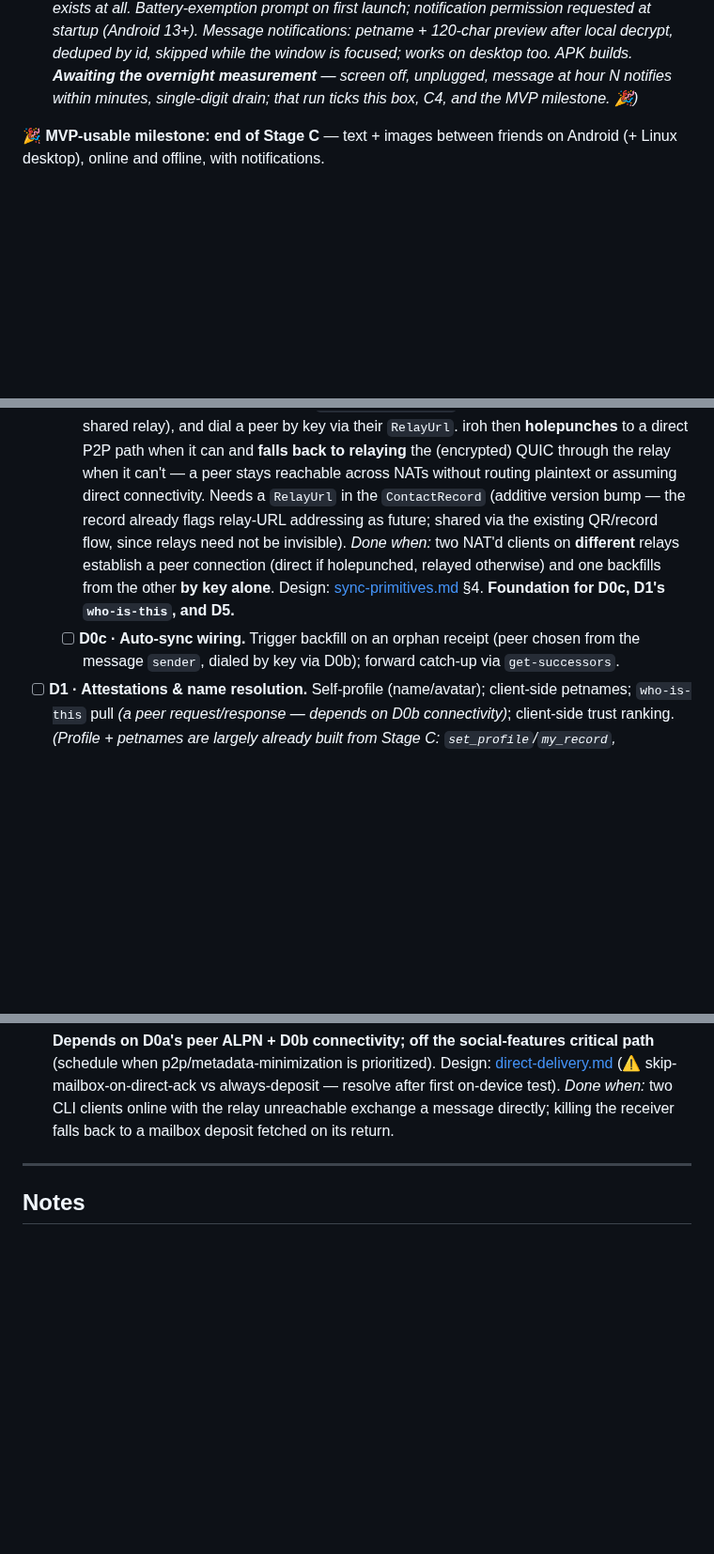
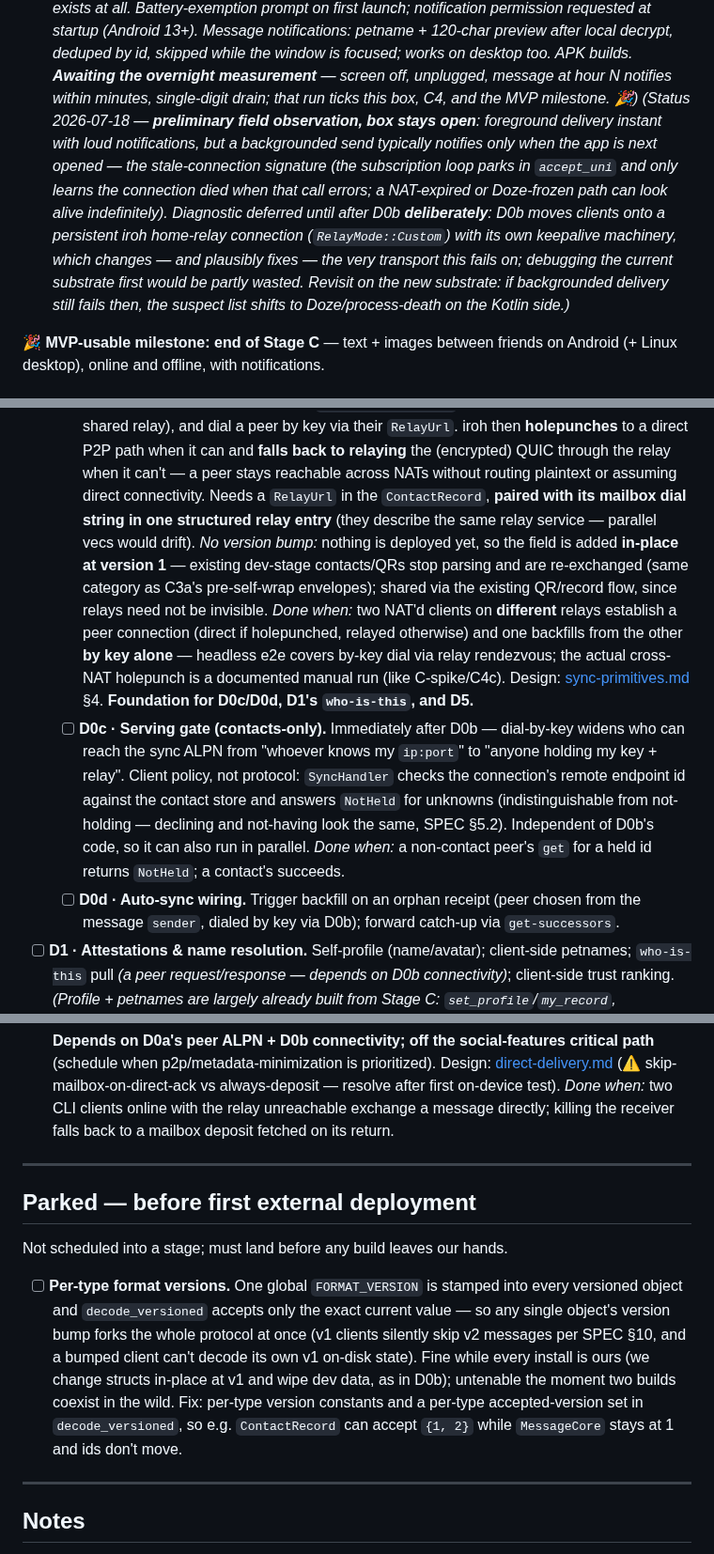
Before and after one commit to netrome/zink, a Markdown page: docs/design/mvp-build-plan.md, 3 parts joined by grey strips. Shown at 94% size. Rendered like a GitHub page; blank space fills up the shorter version.

Commit message:
docs: Minor plan adjustments for stage D incl serving gating for the client

```diff
--- a/docs/design/mvp-build-plan.md
+++ b/docs/design/mvp-build-plan.md
@@ -274,6 +274,18 @@ web/                   # browser spike page (A6) — post-MVP PWA groundwork
   APK builds. **Awaiting the overnight measurement** — screen off,
   unplugged, message at hour N notifies within minutes, single-digit drain;
   that run ticks this box, C4, and the MVP milestone. 🎉)*
+  *(Status 2026-07-18 — **preliminary field observation, box stays open**:
+  foreground delivery instant with loud notifications, but a backgrounded
+  send typically notifies only when the app is next opened — the
+  stale-connection signature (the subscription loop parks in `accept_uni`
+  and only learns the connection died when that call errors; a NAT-expired
+  or Doze-frozen path can look alive indefinitely). Diagnostic deferred
+  until after D0b **deliberately**: D0b moves clients onto a persistent
+  iroh home-relay connection (`RelayMode::Custom`) with its own keepalive
+  machinery, which changes — and plausibly fixes — the very transport this
+  fails on; debugging the current substrate first would be partly wasted.
+  Revisit on the new substrate: if backgrounded delivery still fails then,
+  the suspect list shifts to Doze/process-death on the Kotlin side.)*
 
 **🎉 MVP-usable milestone: end of Stage C** — text + images between friends on Android
 (+ Linux desktop), online and offline, with notifications.
@@ -330,14 +342,27 @@ on `keys.first()` needs revisiting at D2.
     via their `RelayUrl`. iroh then **holepunches** to a direct P2P path when it can and
     **falls back to relaying** the (encrypted) QUIC through the relay when it can't — a
     peer stays reachable across NATs without routing plaintext or assuming direct
-    connectivity. Needs a `RelayUrl` in the `ContactRecord` (additive version bump — the
-    record already flags relay-URL addressing as future; shared via the existing
-    QR/record flow, since relays need not be invisible). *Done when:* two NAT'd clients
-    on **different** relays establish a peer connection (direct if holepunched, relayed
-    otherwise) and one backfills from the other **by key alone**. Design:
-    [sync-primitives.md](./sync-primitives.md) §4. **Foundation for D0c, D1's
+    connectivity. Needs a `RelayUrl` in the `ContactRecord`, **paired with its mailbox
+    dial string in one structured relay entry** (they describe the same relay service —
+    parallel vecs would drift). *No version bump:* nothing is deployed yet, so the field
+    is added **in-place at version 1** — existing dev-stage contacts/QRs stop parsing and
+    are re-exchanged (same category as C3a's pre-self-wrap envelopes); shared via the
+    existing QR/record flow, since relays need not be invisible. *Done when:* two NAT'd
+    clients on **different** relays establish a peer connection (direct if holepunched,
+    relayed otherwise) and one backfills from the other **by key alone** — headless e2e
+    covers by-key dial via relay rendezvous; the actual cross-NAT holepunch is a
+    documented manual run (like C-spike/C4c). Design:
+    [sync-primitives.md](./sync-primitives.md) §4. **Foundation for D0c/D0d, D1's
     `who-is-this`, and D5.**
-  - [ ] **D0c · Auto-sync wiring.** Trigger backfill on an orphan receipt (peer chosen
+  - [ ] **D0c · Serving gate (contacts-only).** Immediately after D0b — dial-by-key
+    widens who can reach the sync ALPN from "whoever knows my `ip:port`" to "anyone
+    holding my key + relay". Client policy, not protocol: `SyncHandler` checks the
+    connection's remote endpoint id against the contact store and answers `NotHeld`
+    for unknowns (indistinguishable from not-holding — declining and not-having look
+    the same, SPEC §5.2). Independent of D0b's code, so it can also run in parallel.
+    *Done when:* a non-contact peer's `get` for a held id returns `NotHeld`; a
+    contact's succeeds.
+  - [ ] **D0d · Auto-sync wiring.** Trigger backfill on an orphan receipt (peer chosen
     from the message `sender`, dialed by key via D0b); forward catch-up via
     `get-successors`.
 - [ ] **D1 · Attestations & name resolution.** Self-profile (name/avatar); client-side
@@ -369,6 +394,22 @@ on `keys.first()` needs revisiting at D2.
 
 ---
 
+## Parked — before first external deployment
+
+Not scheduled into a stage; must land before any build leaves our hands.
+
+- [ ] **Per-type format versions.** One global `FORMAT_VERSION` is stamped into every
+  versioned object and `decode_versioned` accepts only the exact current value — so any
+  single object's version bump forks the whole protocol at once (v1 clients silently
+  skip v2 messages per SPEC §10, and a bumped client can't decode its own v1 on-disk
+  state). Fine while every install is ours (we change structs in-place at v1 and wipe
+  dev data, as in D0b); untenable the moment two builds coexist in the wild. Fix:
+  per-type version constants and a per-type accepted-version set in `decode_versioned`,
+  so e.g. `ContactRecord` can accept `{1, 2}` while `MessageCore` stays at 1 and ids
+  don't move.
+
+---
+
 ## Notes
 
 - **Risk spikes** (🎯 with *Risk spike*) are integration unknowns paper can't resolve —
```
Also changed, not shown: docs/design/sync-primitives.md (+29 -14 lines).
